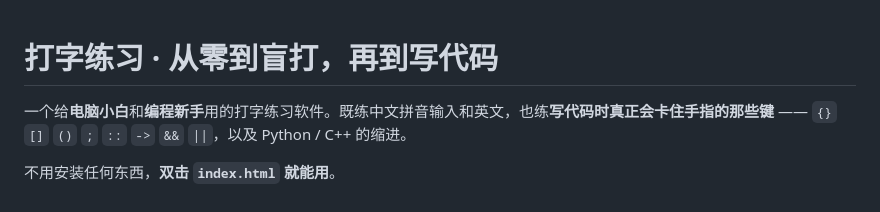
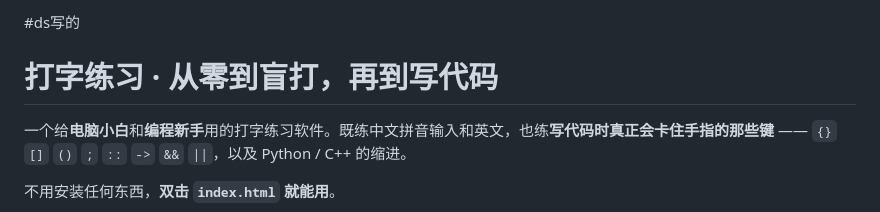
Before and after one commit to 12345mtrGG/aa, a Markdown page: README.md, the part around the change. Drawn GitHub-style.

```diff
--- a/README.md
+++ b/README.md
@@ -1,3 +1,5 @@
+#ds写的
+
 # 打字练习 · 从零到盲打，再到写代码
 
 一个给**电脑小白**和**编程新手**用的打字练习软件。既练中文拼音输入和英文，也练**写代码时真正会卡住手指的那些键** —— `{}` `[]` `()` `;` `::` `->` `&&` `||`，以及 Python / C++ 的缩进。
```
